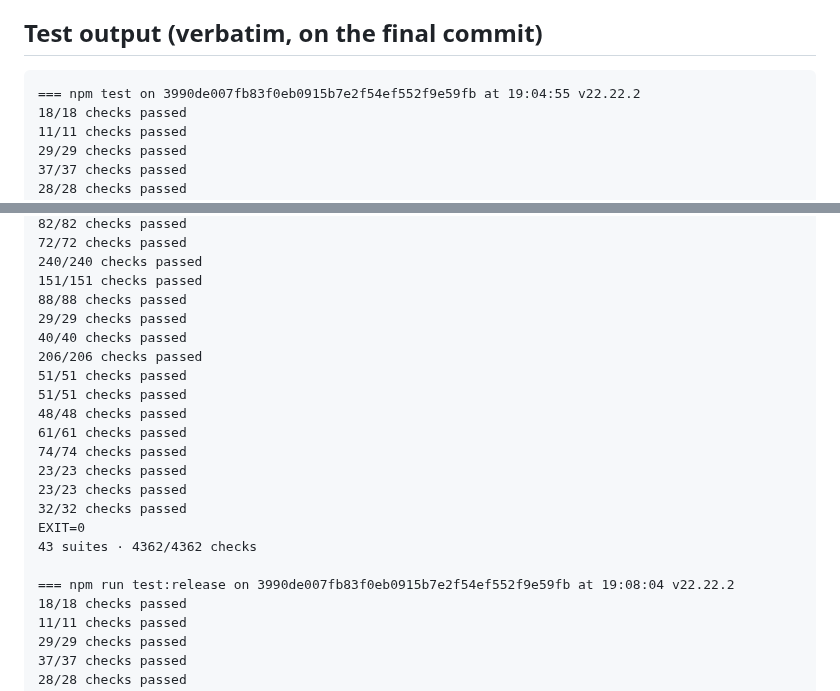
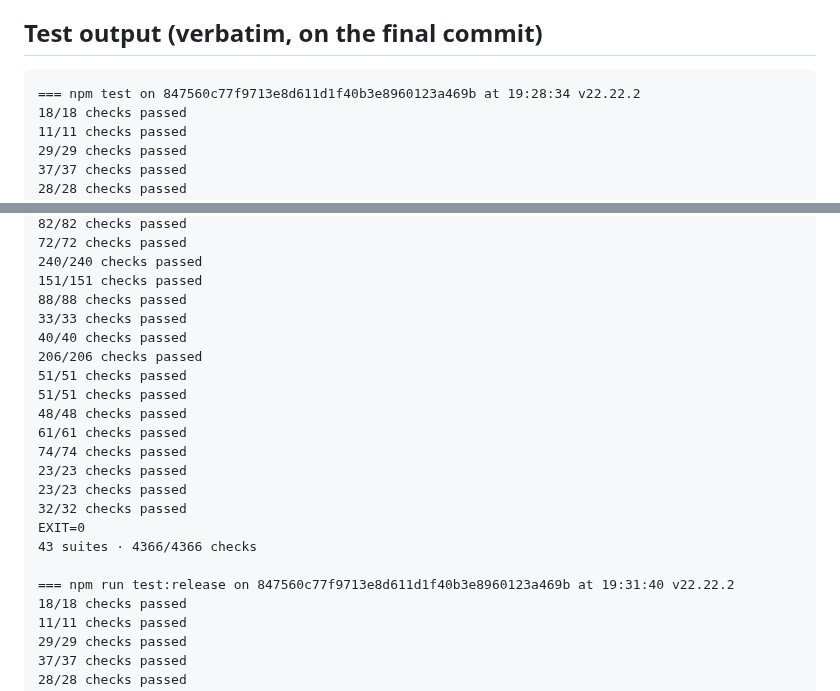
Before and after one commit to yoseffarkad1-eng/farkad, a Markdown page: features/false-holds/handoff.md, 2 parts joined by grey strips. Rendered like a GitHub page.

````diff
--- a/features/false-holds/handoff.md
+++ b/features/false-holds/handoff.md
@@ -103,7 +104,7 @@ change.
 ## Test output (verbatim, on the final commit)
 
 ```
-=== npm test on 3990de007fb83f0eb0915b7e2f54ef552f9e59fb at 19:04:55 v22.22.2
+=== npm test on 847560c77f9713e8d611d1f40b3e8960123a469b at 19:28:34 v22.22.2
 18/18 checks passed
 11/11 checks passed
 29/29 checks passed
@@ -136,7 +137,7 @@ change.
 240/240 checks passed
 151/151 checks passed
 88/88 checks passed
-29/29 checks passed
+33/33 checks passed
 40/40 checks passed
 206/206 checks passed
 51/51 checks passed
@@ -148,9 +149,9 @@ change.
 23/23 checks passed
 32/32 checks passed
 EXIT=0
-43 suites · 4362/4362 checks
+43 suites · 4366/4366 checks
 
-=== npm run test:release on 3990de007fb83f0eb0915b7e2f54ef552f9e59fb at 19:08:04 v22.22.2
+=== npm run test:release on 847560c77f9713e8d611d1f40b3e8960123a469b at 19:31:40 v22.22.2
 18/18 checks passed
 11/11 checks passed
 29/29 checks passed
````
Also changed, not shown: other parts of features/false-holds/handoff.md (+35 -10 lines), 1 other file.
